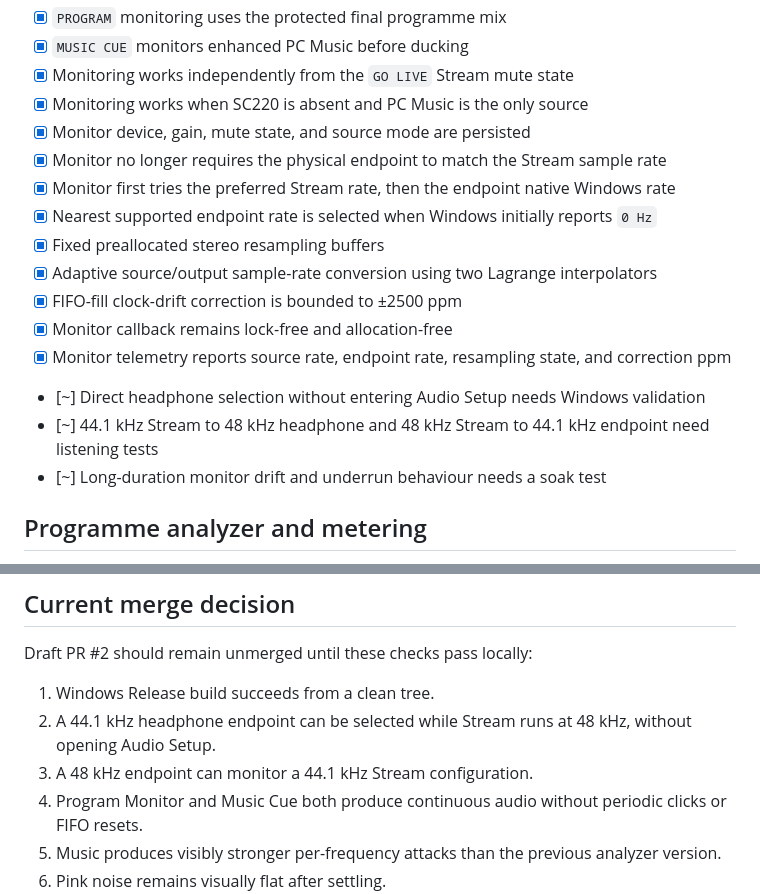
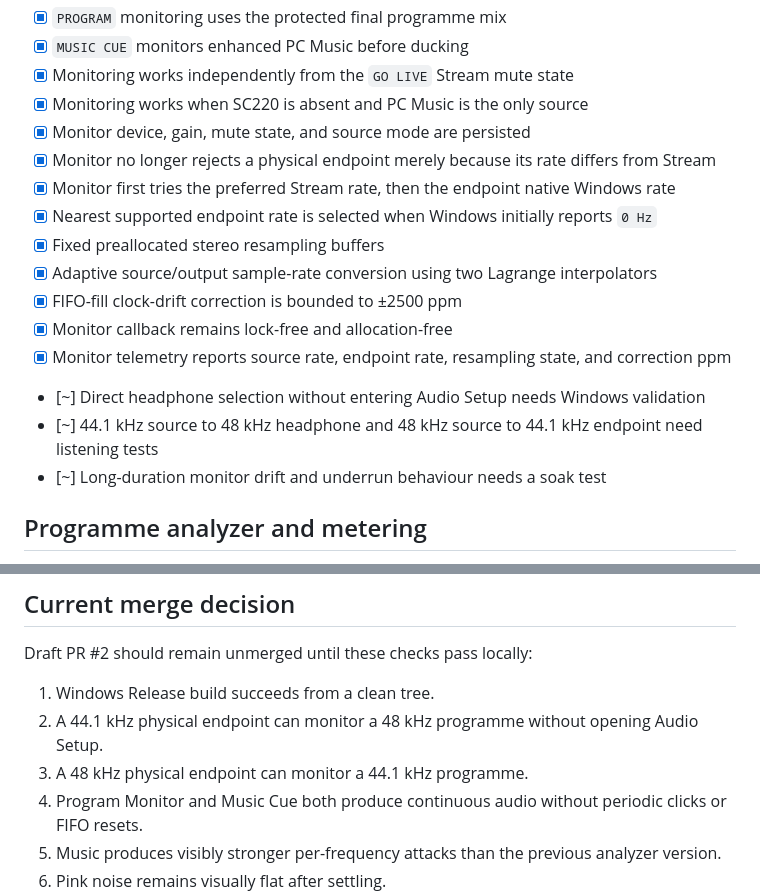
Before and after one commit to masarray/sc220-live, a Markdown page: docs/IMPLEMENTATION_CHECKLIST.md, 2 parts joined by grey strips. GitHub-like rendering.

Commit message:
docs: clarify monitor resampling validation scope

```diff
--- a/docs/IMPLEMENTATION_CHECKLIST.md
+++ b/docs/IMPLEMENTATION_CHECKLIST.md
@@ -67,7 +67,7 @@ Status legend:
 - [x] Monitoring works independently from the `GO LIVE` Stream mute state
 - [x] Monitoring works when SC220 is absent and PC Music is the only source
 - [x] Monitor device, gain, mute state, and source mode are persisted
-- [x] Monitor no longer requires the physical endpoint to match the Stream sample rate
+- [x] Monitor no longer rejects a physical endpoint merely because its rate differs from Stream
 - [x] Monitor first tries the preferred Stream rate, then the endpoint native Windows rate
 - [x] Nearest supported endpoint rate is selected when Windows initially reports `0 Hz`
 - [x] Fixed preallocated stereo resampling buffers
@@ -76,7 +76,7 @@ Status legend:
 - [x] Monitor callback remains lock-free and allocation-free
 - [x] Monitor telemetry reports source rate, endpoint rate, resampling state, and correction ppm
 - [~] Direct headphone selection without entering Audio Setup needs Windows validation
-- [~] 44.1 kHz Stream to 48 kHz headphone and 48 kHz Stream to 44.1 kHz endpoint need listening tests
+- [~] 44.1 kHz source to 48 kHz headphone and 48 kHz source to 44.1 kHz endpoint need listening tests
 - [~] Long-duration monitor drift and underrun behaviour needs a soak test
 
 ## Programme analyzer and metering
@@ -148,8 +148,8 @@ Status legend:
 Draft PR #2 should remain unmerged until these checks pass locally:
 
 1. Windows Release build succeeds from a clean tree.
-2. A 44.1 kHz headphone endpoint can be selected while Stream runs at 48 kHz, without opening Audio Setup.
-3. A 48 kHz endpoint can monitor a 44.1 kHz Stream configuration.
+2. A 44.1 kHz physical endpoint can monitor a 48 kHz programme without opening Audio Setup.
+3. A 48 kHz physical endpoint can monitor a 44.1 kHz programme.
 4. Program Monitor and Music Cue both produce continuous audio without periodic clicks or FIFO resets.
 5. Music produces visibly stronger per-frequency attacks than the previous analyzer version.
 6. Pink noise remains visually flat after settling.
```
